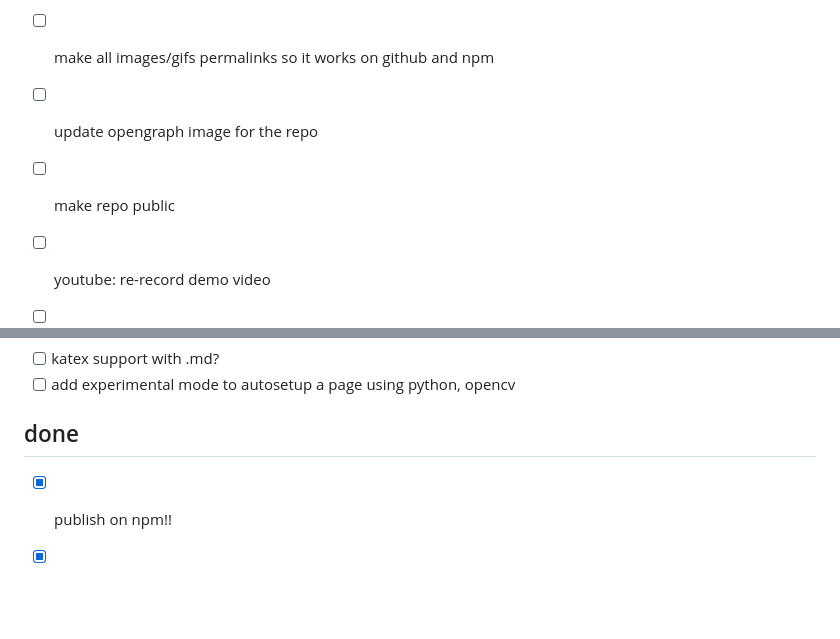
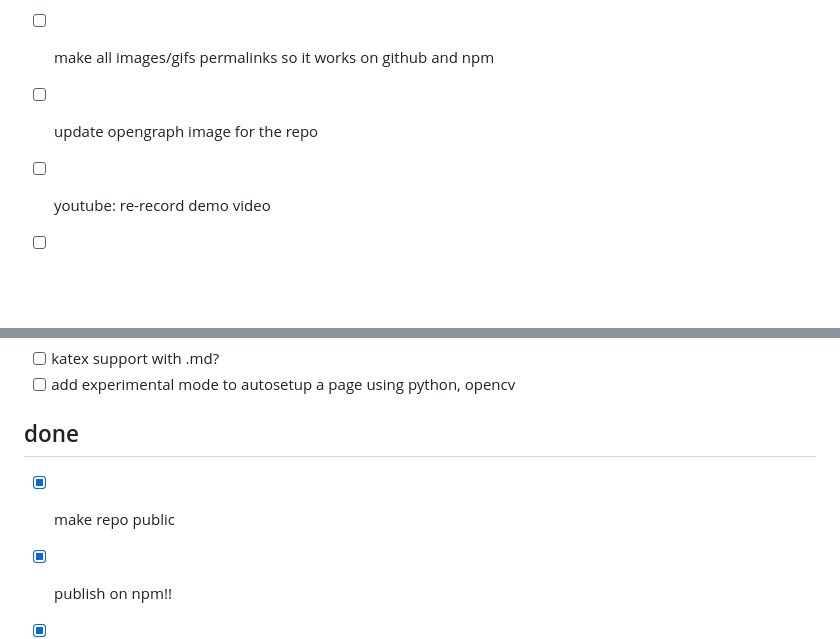
Before and after one commit to not-manu/annotate, a Markdown page: TODO.md, 2 parts joined by grey strips. Rendered like a GitHub page; blank space fills up the shorter version.

Commit message:
update todos

```diff
--- a/TODO.md
+++ b/TODO.md
@@ -7,7 +7,6 @@
 - [ ] add my sample AGENTS.md (include in readme)
 - [ ] make all images/gifs permalinks so it works on github and npm
 - [ ] update opengraph image for the repo
-- [ ] make repo public
 - [ ] youtube: re-record demo video
 - [ ] youtube: edit and upload video
 - [ ] youtube: update readme to uncomment and link to the video
@@ -20,6 +19,7 @@
 
 ## done
 
+- [x] make repo public
 - [x] publish on npm!!
 - [x] latex: pad=0 property for \textbox should not mess with the size of the box, just add inner padding
 - [x] latex: empty \textbox should not have zero width
```
